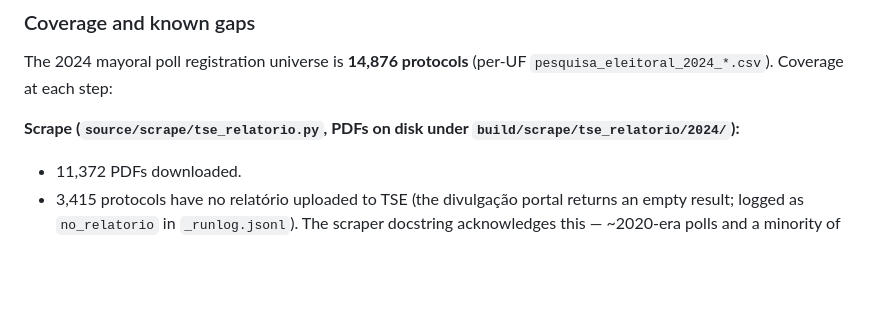
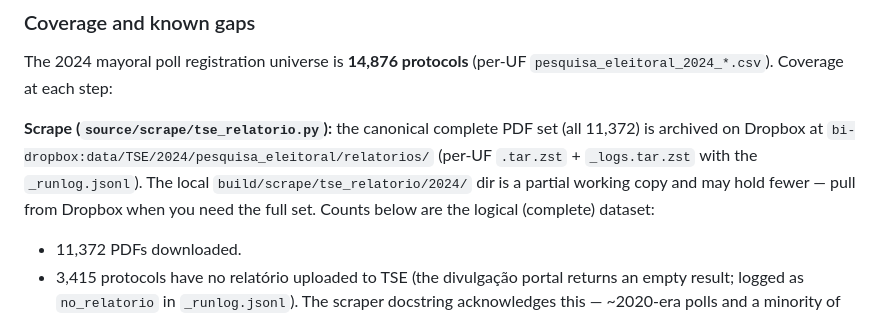
Before and after one commit to hsigstad/politica, a Markdown page: docs/data.md, the part around the change. Drawn GitHub-style; blank space fills up the shorter version.

Commit message:
data.md: clarify canonical relatório-PDF set is on Dropbox, not local disk
The scrape coverage section listed 'PDFs on disk under build/scrape/...'
with the full 11,372 count, but local disk holds only a partial working
copy. The complete obtained set is archived at
bi-dropbox:data/TSE/2024/pesquisa_eleitoral/relatorios/ (per-UF .tar.zst
+ _logs runlog). Note added so the counts aren't misread as local-disk.

Co-Authored-By: Claude Opus 4.8 (1M context) <noreply@anthropic.com>
Claude-Session: https://claude.ai/code/session_011RwkuVPbKAp9tqpqcyNeEh

```diff
--- a/docs/data.md
+++ b/docs/data.md
@@ -118,8 +118,13 @@ storage:
 The 2024 mayoral poll registration universe is **14,876 protocols** (per-UF
 `pesquisa_eleitoral_2024_*.csv`). Coverage at each step:
 
-**Scrape (`source/scrape/tse_relatorio.py`, PDFs on disk under
-`build/scrape/tse_relatorio/2024/`):**
+**Scrape (`source/scrape/tse_relatorio.py`):** the canonical complete
+PDF set (all 11,372) is archived on Dropbox at
+`bi-dropbox:data/TSE/2024/pesquisa_eleitoral/relatorios/` (per-UF
+`.tar.zst` + `_logs.tar.zst` with the `_runlog.jsonl`). The local
+`build/scrape/tse_relatorio/2024/` dir is a partial working copy and may
+hold fewer — pull from Dropbox when you need the full set. Counts below
+are the logical (complete) dataset:
 - 11,372 PDFs downloaded.
 - 3,415 protocols have no relatório uploaded to TSE (the divulgação
   portal returns an empty result; logged as `no_relatorio` in
```
